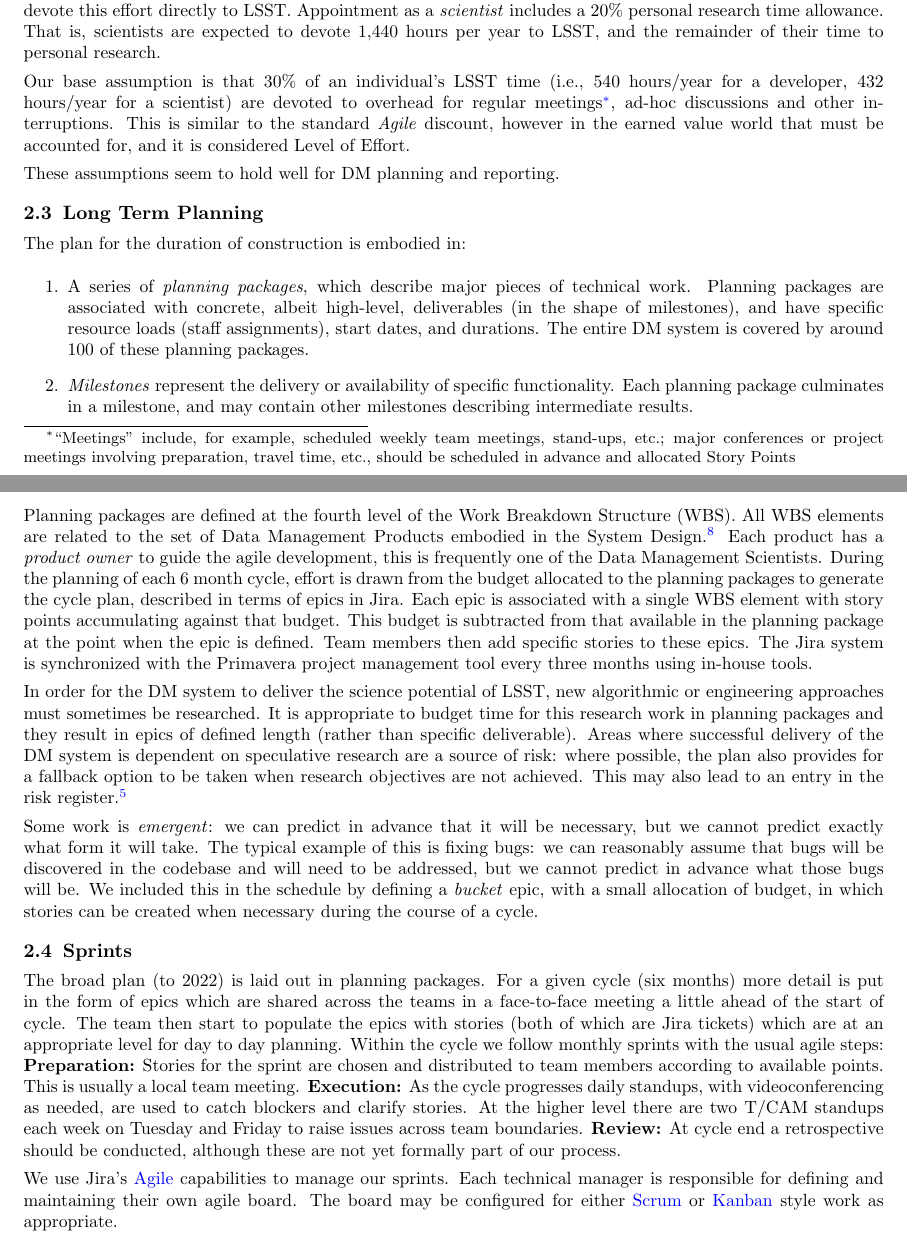
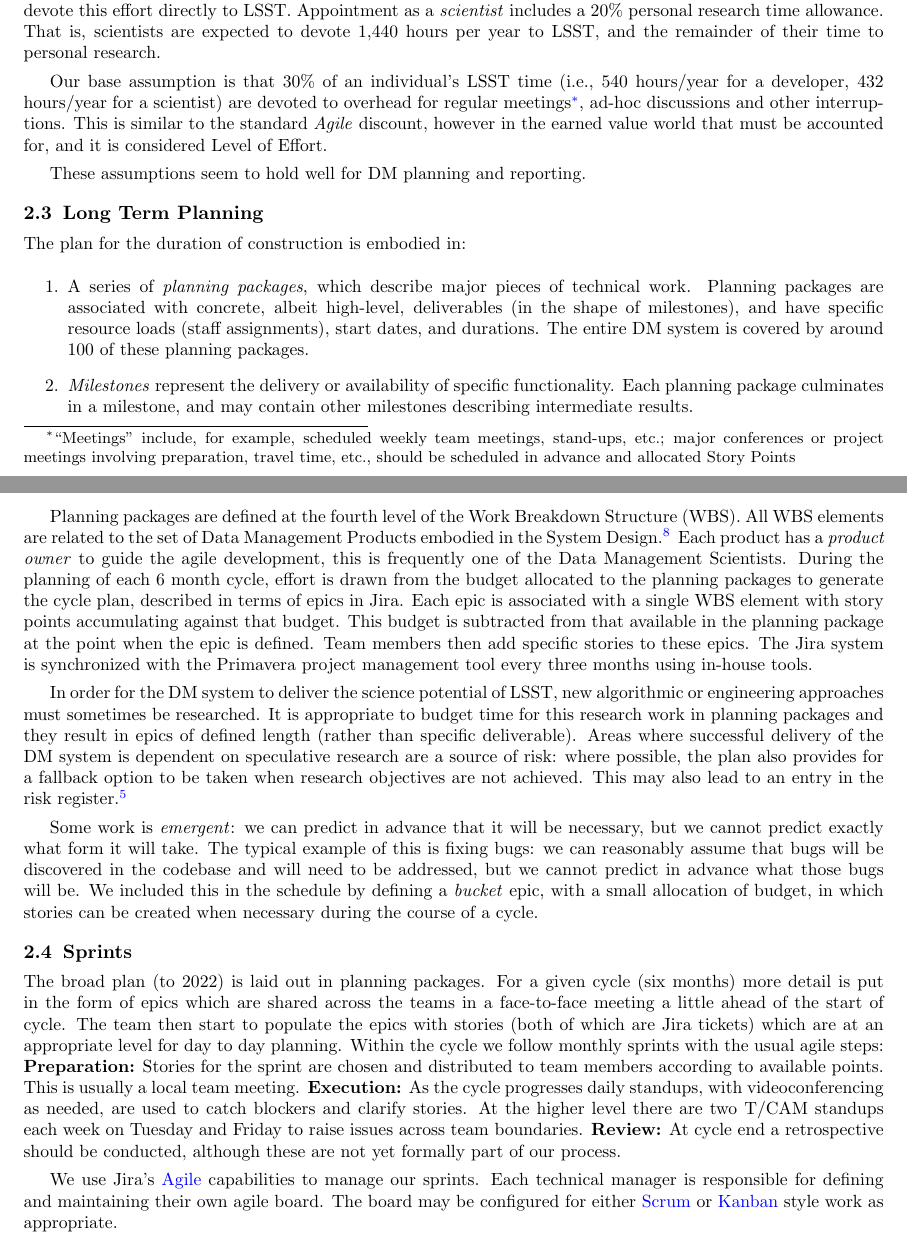
Before and after one commit to lsst-dm/spie-2018-dm-practices, a LaTeX paper (spie-10707-10.tex, which reads agile.tex): two parts of pages 2 and 3 of 20, joined at a grey line, cut so that both start at the same text. Compiled offline with pdfLaTeX.

Commit message:
Remove \noindents.

```diff
--- a/agile.tex
+++ b/agile.tex
@@ -23,10 +23,10 @@ Appointment as a \emph{scientist} includes a 20\% personal research time
 allowance. That is, scientists are expected to devote 1,440 hours per
 year to LSST, and the remainder of their time to personal research.
 
-\noindent Our base assumption is that 30\% of an individual's LSST time (i.e., 540 hours/year for a developer, 432 hours/year for a scientist) are devoted to overhead for regular meetings\footnote{``Meetings'' include, for example, scheduled weekly team meetings, stand-ups, etc.; major conferences or project meetings involving preparation, travel time, etc., should be scheduled in advance and allocated Story Points}, ad-hoc discussions and other interruptions.
+Our base assumption is that 30\% of an individual's LSST time (i.e., 540 hours/year for a developer, 432 hours/year for a scientist) are devoted to overhead for regular meetings\footnote{``Meetings'' include, for example, scheduled weekly team meetings, stand-ups, etc.; major conferences or project meetings involving preparation, travel time, etc., should be scheduled in advance and allocated Story Points}, ad-hoc discussions and other interruptions.
 This is similar to the standard \emph{Agile} discount, however in the earned value world that must be accounted for, and it is considered Level of Effort.
 
-\noindent These assumptions seem to hold well for DM planning and reporting.
+These assumptions seem to hold well for DM planning and reporting.
 
 
 \subsection{Long Term Planning}
@@ -56,13 +56,13 @@ This budget is subtracted from that available in the planning package at the poi
 Team members then add specific stories to these epics.
 The Jira system is synchronized with the Primavera project management tool every three months using in-house tools.
 
-\noindent In order for the DM system to deliver the science potential of LSST, new algorithmic or engineering approaches must sometimes be researched.
+In order for the DM system to deliver the science potential of LSST, new algorithmic or engineering approaches must sometimes be researched.
 It is appropriate to budget time for this research work in planning packages and they result in epics of defined length (rather than specific  deliverable).
 Areas where successful delivery of the DM system is dependent on speculative research are a source of risk: where possible, the plan  also provides for a fallback option to be taken when research objectives are not achieved.
 This may also lead to an entry in the risk register.\cite{2016SPIE.9911E..0NK}
 
 
-\noindent Some work is \emph{emergent}: we can predict in advance that it will be necessary, but we cannot
+Some work is \emph{emergent}: we can predict in advance that it will be necessary, but we cannot
 predict exactly what form it will take. The typical example of this is fixing bugs: we can reasonably
 assume that bugs will be discovered in the codebase and will need to be addressed,
 but we cannot predict in advance what those bugs will be.
@@ -75,7 +75,7 @@ For a  given  cycle (six months)   more detail is put in the form of epics which
 Within the cycle we follow monthly sprints with the usual agile steps:
 \textbf{Preparation:} Stories for the sprint are chosen and distributed to team members according to available points. This is usually a local team meeting. \textbf{Execution:} As the cycle progresses daily standups, with videoconferencing as needed,  are used to catch blockers and clarify stories. At the higher level there are two T/CAM standups each week on Tuesday and Friday to raise issues across team boundaries. \textbf{Review:} At cycle end a retrospective should be conducted, although these are not yet formally part of our process.
 
-\noindent We use Jira's
+We use Jira's
 \href{https://www.atlassian.com/software/jira/agile}{Agile} capabilities
 to manage our sprints. Each technical manager is responsible for
 defining and maintaining their own agile board. The board may be
```
Also changed, not shown: agile.tex (2 more changed lines).
